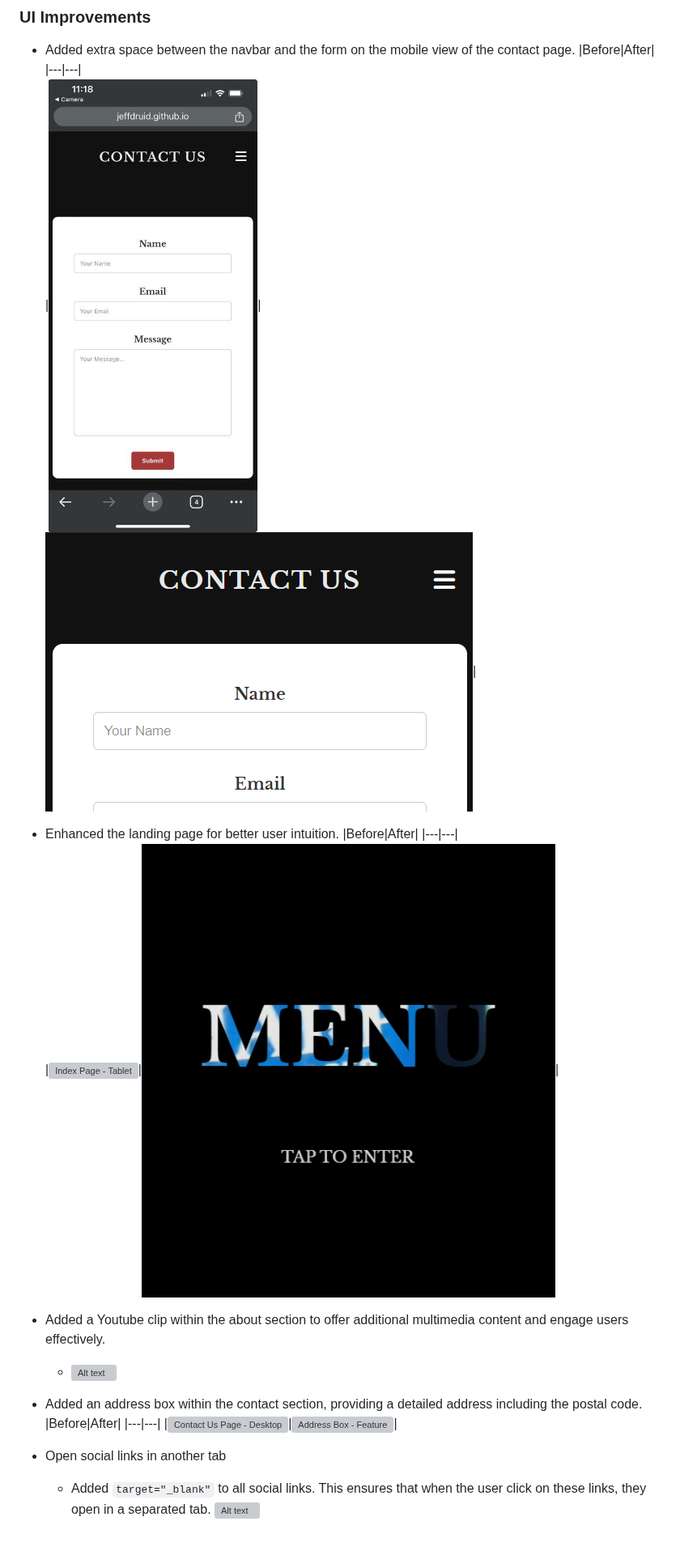
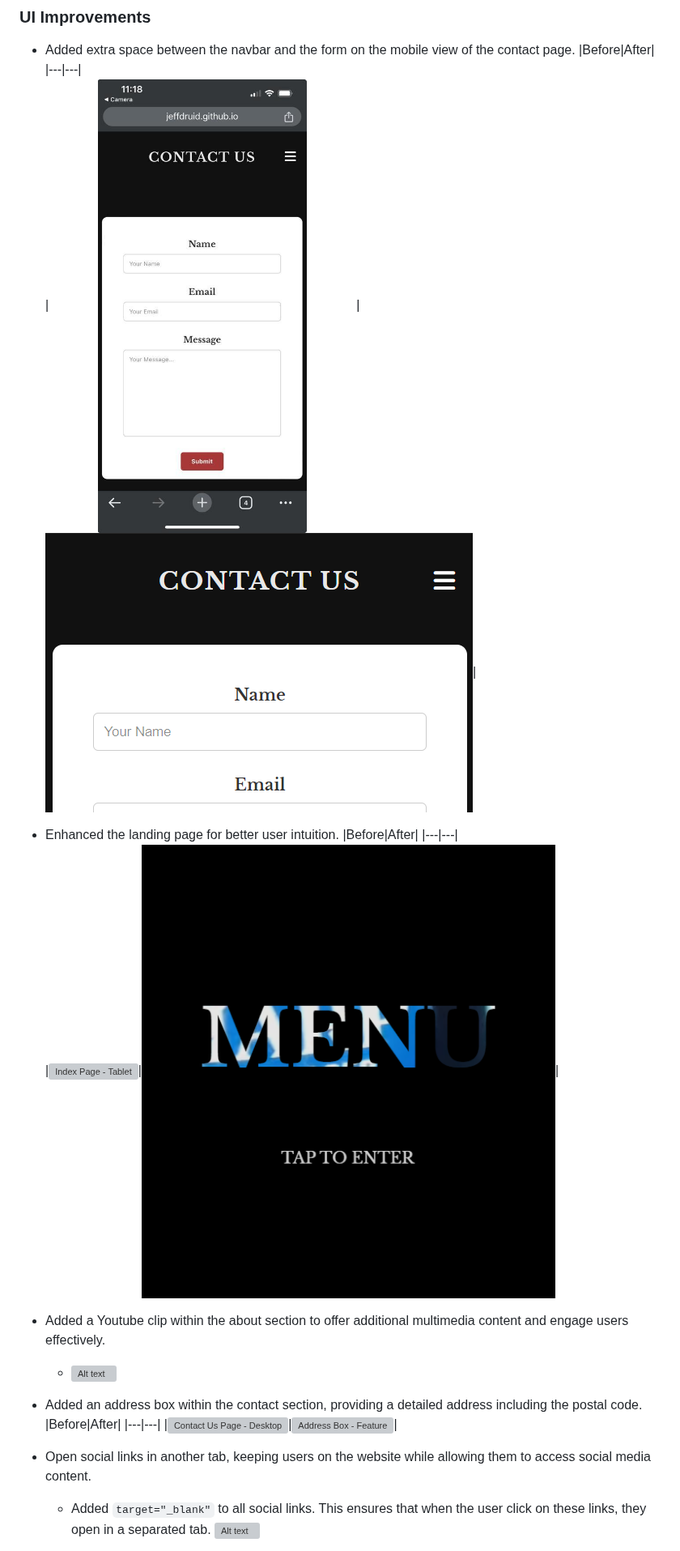
Before and after one commit to jeffdruid/fitzgeralds-menu, a Markdown page: README.md, the part around one of its changes. Shown at 81% size. Rendered like a GitHub page; grey boxes are pictures that could not be loaded.

```diff
--- a/README.md
+++ b/README.md
@@ -241,7 +242,7 @@ TODO
 - Added extra space between the navbar and the form on the mobile view of the contact page.
     |Before|After|
     |---|---|
-    |<img src="assets/media/browser-safari-mobile-contact.png" alt="Contact page - Mobile" height="600px">|![Alt text](assets/media/feat-about-fix-margin.png)|
+    |<img src="assets/media/browser-safari-mobile-contact.png" alt="Contact page - Mobile" width="50%">|![Alt text](assets/media/feat-about-fix-margin.png)|
 
 - Enhanced the landing page for better user intuition.
     |Before|After|
@@ -256,7 +257,7 @@ TODO
     |---|---|
     |<img src="assets/media/browser-safari-contact.png" alt="Contact Us Page - Desktop" width="70%">|<img src="assets/media/feat-contact-fix-address.png" alt="Address Box - Feature" width="800px">|
 
-- Open social links in another tab
+- Open social links in another tab, keeping users on the website while allowing them to access social media content.
     - Added `target="_blank"` to all social links. This ensures that when the user click on these links, they open in a separated tab.
     ![Alt text](assets/media/feat-footer-fix-links.png)
 
```
Also changed, not shown: other parts of README.md (+6 -5 lines).
